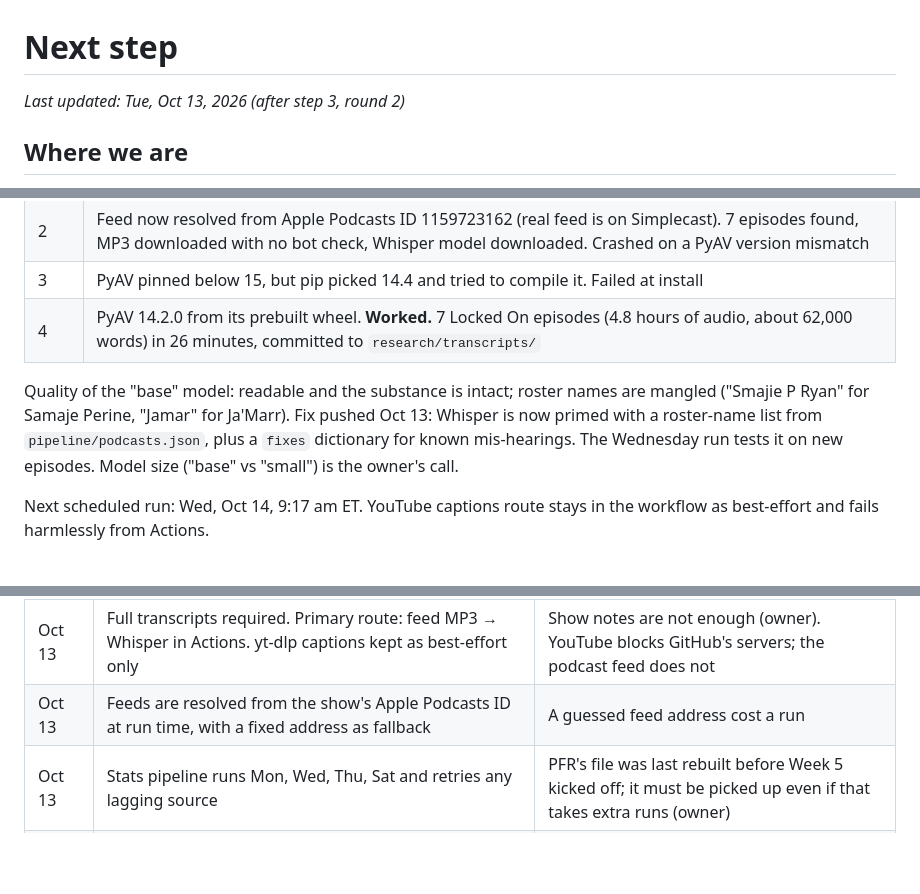
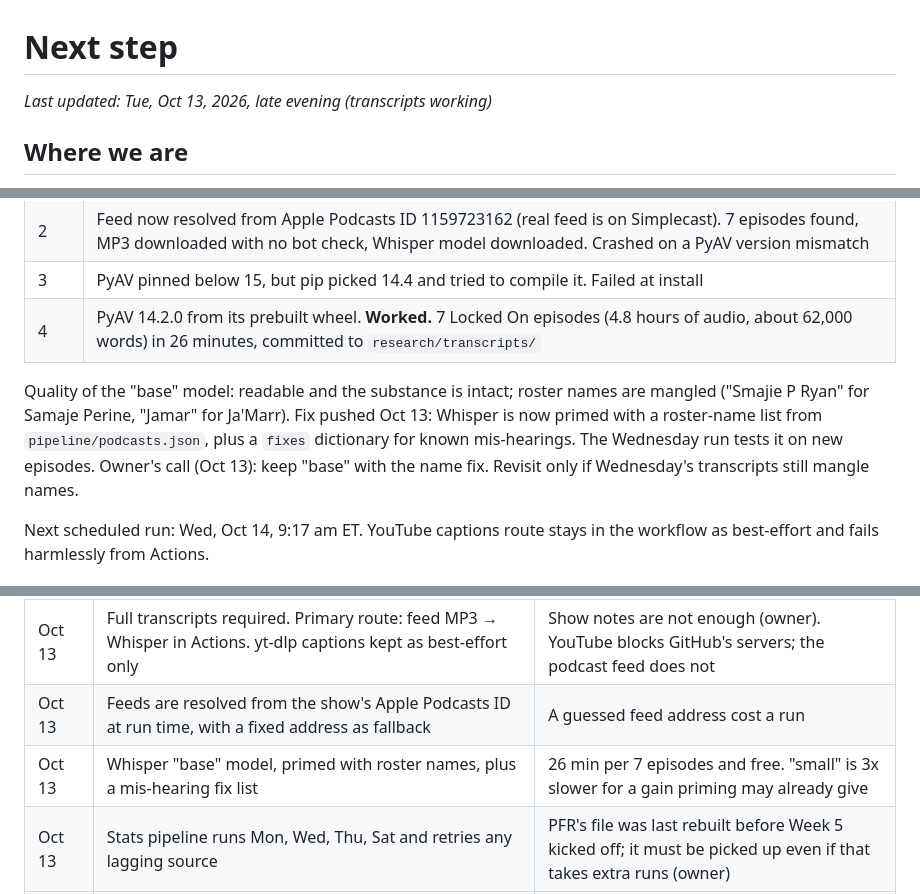
Before and after one commit to petedilworth/bengals-fanzone, a Markdown page: NEXT.md, 3 parts joined by grey strips. Rendered like a GitHub page; blank space fills up the shorter version.

Commit message:
Log model-size decision
Co-Authored-By: Claude Fable 5.1 <noreply@anthropic.com>
Claude-Session: https://claude.ai/code/session_01S3sctP7RZjgkCLkjJDoiHv

```diff
--- a/NEXT.md
+++ b/NEXT.md
@@ -1,6 +1,6 @@
 # Next step
 
-_Last updated: Tue, Oct 13, 2026 (after step 3, round 2)_
+_Last updated: Tue, Oct 13, 2026, late evening (transcripts working)_
 
 ## Where we are
 
@@ -42,7 +42,7 @@ Soft goal: first brief on the new site for Week 10 vs Pittsburgh (Sun, Nov 15).
 | 3 | PyAV pinned below 15, but pip picked 14.4 and tried to compile it. Failed at install |
 | 4 | PyAV 14.2.0 from its prebuilt wheel. **Worked.** 7 Locked On episodes (4.8 hours of audio, about 62,000 words) in 26 minutes, committed to `research/transcripts/` |
 
-Quality of the "base" model: readable and the substance is intact; roster names are mangled ("Smajie P Ryan" for Samaje Perine, "Jamar" for Ja'Marr). Fix pushed Oct 13: Whisper is now primed with a roster-name list from `pipeline/podcasts.json`, plus a `fixes` dictionary for known mis-hearings. The Wednesday run tests it on new episodes. Model size ("base" vs "small") is the owner's call.
+Quality of the "base" model: readable and the substance is intact; roster names are mangled ("Smajie P Ryan" for Samaje Perine, "Jamar" for Ja'Marr). Fix pushed Oct 13: Whisper is now primed with a roster-name list from `pipeline/podcasts.json`, plus a `fixes` dictionary for known mis-hearings. The Wednesday run tests it on new episodes. Owner's call (Oct 13): keep "base" with the name fix. Revisit only if Wednesday's transcripts still mangle names.
 
 Next scheduled run: Wed, Oct 14, 9:17 am ET. YouTube captions route stays in the workflow as best-effort and fails harmlessly from Actions.
 
@@ -73,5 +73,6 @@ Next scheduled run: Wed, Oct 14, 9:17 am ET. YouTube captions route stays in the
 | Oct 13 | Pressure stats come from Pro Football Reference weekly data, not per-play | Per-play data is published after the season |
 | Oct 13 | Full transcripts required. Primary route: feed MP3 → Whisper in Actions. yt-dlp captions kept as best-effort only | Show notes are not enough (owner). YouTube blocks GitHub's servers; the podcast feed does not |
 | Oct 13 | Feeds are resolved from the show's Apple Podcasts ID at run time, with a fixed address as fallback | A guessed feed address cost a run |
+| Oct 13 | Whisper "base" model, primed with roster names, plus a mis-hearing fix list | 26 min per 7 episodes and free. "small" is 3x slower for a gain priming may already give |
 | Oct 13 | Stats pipeline runs Mon, Wed, Thu, Sat and retries any lagging source | PFR's file was last rebuilt before Week 5 kicked off; it must be picked up even if that takes extra runs (owner) |
 | Oct 13 | Kept the Week 5 win-chance bar, with its source shown under it | It came from the NFL data feed. Future weeks drop it unless a real source exists |
```
